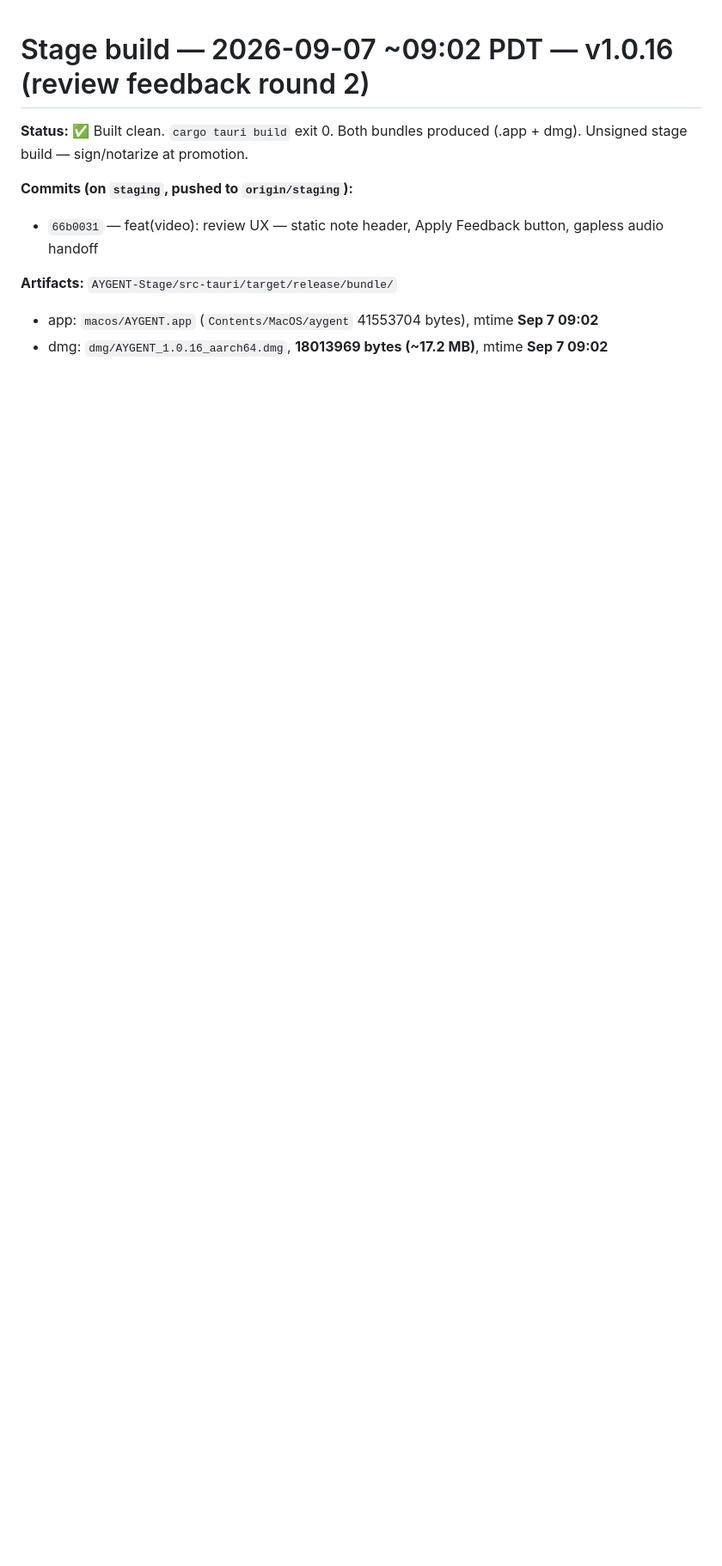
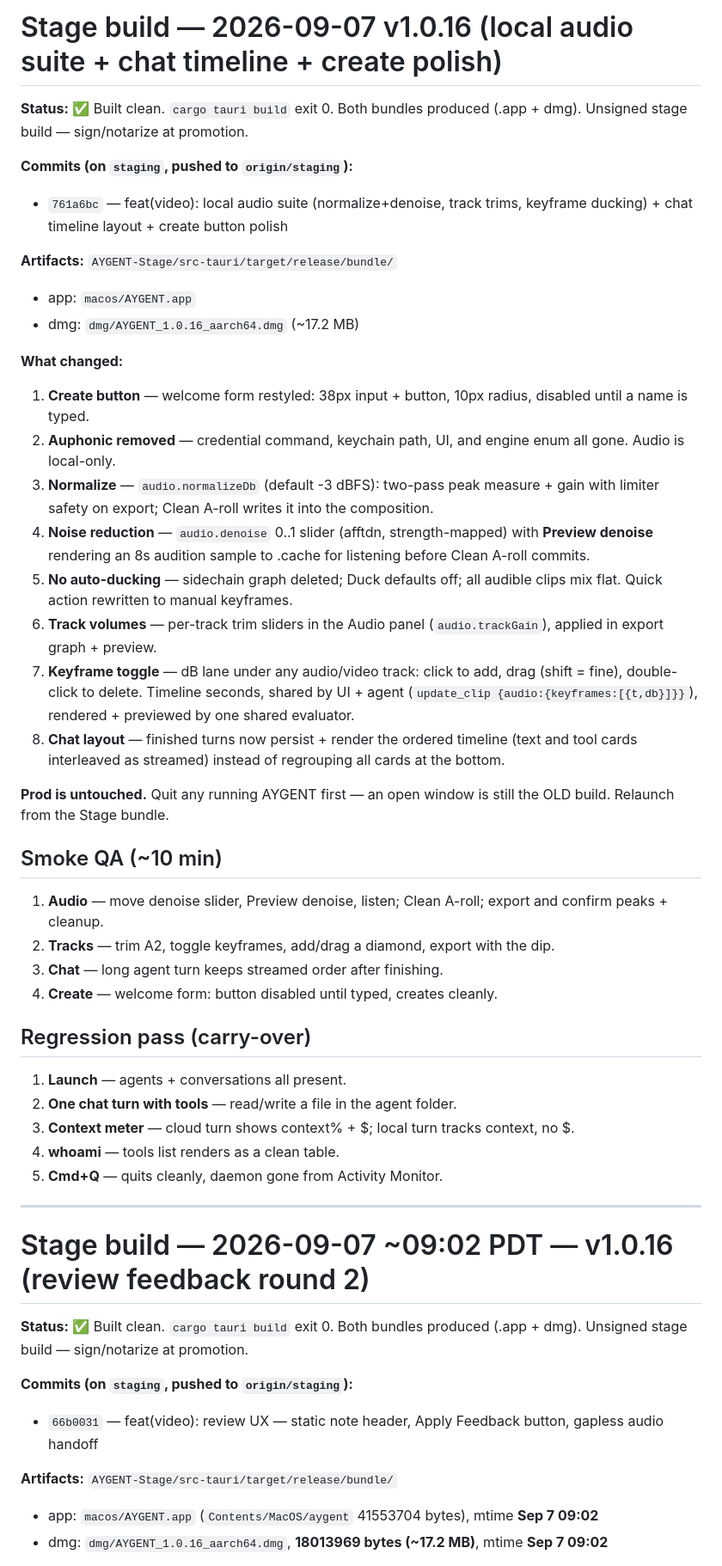
Before and after one commit to masonleetompkins/aygent-core, a Markdown page: STAGE-BUILD-NOTES.md, the part around the change. Shown at 86% size. Drawn GitHub-style; blank space fills up the shorter version.

Commit message:
docs: stage notes - v1.0.16 rebuild (local audio suite)

```diff
--- a/STAGE-BUILD-NOTES.md
+++ b/STAGE-BUILD-NOTES.md
@@ -1,3 +1,41 @@
+# Stage build — 2026-09-07 v1.0.16 (local audio suite + chat timeline + create polish)
+
+**Status:** ✅ Built clean. `cargo tauri build` exit 0. Both bundles produced (.app + dmg). Unsigned stage build — sign/notarize at promotion.
+
+**Commits (on `staging`, pushed to `origin/staging`):**
+- `761a6bc` — feat(video): local audio suite (normalize+denoise, track trims, keyframe ducking) + chat timeline layout + create button polish
+
+**Artifacts:** `AYGENT-Stage/src-tauri/target/release/bundle/`
+- app: `macos/AYGENT.app`
+- dmg: `dmg/AYGENT_1.0.16_aarch64.dmg` (~17.2 MB)
+
+**What changed:**
+1. **Create button** — welcome form restyled: 38px input + button, 10px radius, disabled until a name is typed.
+2. **Auphonic removed** — credential command, keychain path, UI, and engine enum all gone. Audio is local-only.
+3. **Normalize** — `audio.normalizeDb` (default -3 dBFS): two-pass peak measure + gain with limiter safety on export; Clean A-roll writes it into the composition.
+4. **Noise reduction** — `audio.denoise` 0..1 slider (afftdn, strength-mapped) with **Preview denoise** rendering an 8s audition sample to .cache for listening before Clean A-roll commits.
+5. **No auto-ducking** — sidechain graph deleted; Duck defaults off; all audible clips mix flat. Quick action rewritten to manual keyframes.
+6. **Track volumes** — per-track trim sliders in the Audio panel (`audio.trackGain`), applied in export graph + preview.
+7. **Keyframe toggle** — dB lane under any audio/video track: click to add, drag (shift = fine), double-click to delete. Timeline seconds, shared by UI + agent (`update_clip {audio:{keyframes:[{t,db}]}}`), rendered + previewed by one shared evaluator.
+8. **Chat layout** — finished turns now persist + render the ordered timeline (text and tool cards interleaved as streamed) instead of regrouping all cards at the bottom.
+
+**Prod is untouched.** Quit any running AYGENT first — an open window is still the OLD build. Relaunch from the Stage bundle.
+
+## Smoke QA (~10 min)
+1. **Audio** — move denoise slider, Preview denoise, listen; Clean A-roll; export and confirm peaks + cleanup.
+2. **Tracks** — trim A2, toggle keyframes, add/drag a diamond, export with the dip.
+3. **Chat** — long agent turn keeps streamed order after finishing.
+4. **Create** — welcome form: button disabled until typed, creates cleanly.
+
+## Regression pass (carry-over)
+1. **Launch** — agents + conversations all present.
+2. **One chat turn with tools** — read/write a file in the agent folder.
+3. **Context meter** — cloud turn shows context% + $; local turn tracks context, no $.
+4. **whoami** — tools list renders as a clean table.
+5. **Cmd+Q** — quits cleanly, daemon gone from Activity Monitor.
+
+---
+
 # Stage build — 2026-09-07 ~09:02 PDT — v1.0.16 (review feedback round 2)
 
 **Status:** ✅ Built clean. `cargo tauri build` exit 0. Both bundles produced (.app + dmg). Unsigned stage build — sign/notarize at promotion.
```
